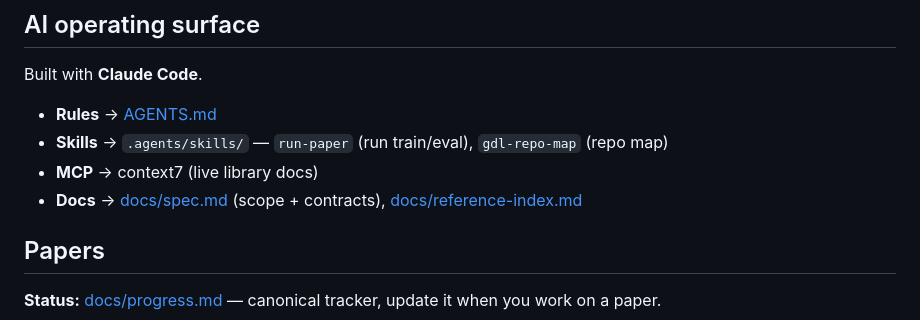
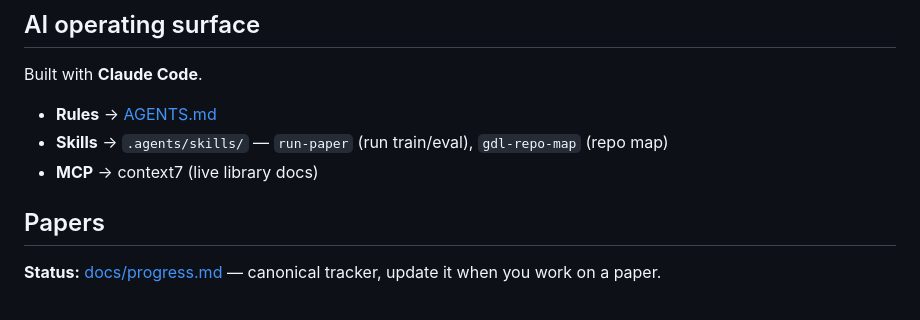
Before and after one commit to mettafore/gdl-papers, a Markdown page: README.md, the part around the change. GitHub-like rendering.

Commit message:
docs: remove internal docs bullet from README

```diff
--- a/README.md
+++ b/README.md
@@ -117,7 +117,6 @@ Built with **Claude Code**.
 - **Rules** → [AGENTS.md](AGENTS.md)
 - **Skills** → `.agents/skills/` — `run-paper` (run train/eval), `gdl-repo-map` (repo map)
 - **MCP** → context7 (live library docs)
-- **Docs** → [docs/spec.md](docs/spec.md) (scope + contracts), [docs/reference-index.md](docs/reference-index.md)
 
 ## Papers
 
```
